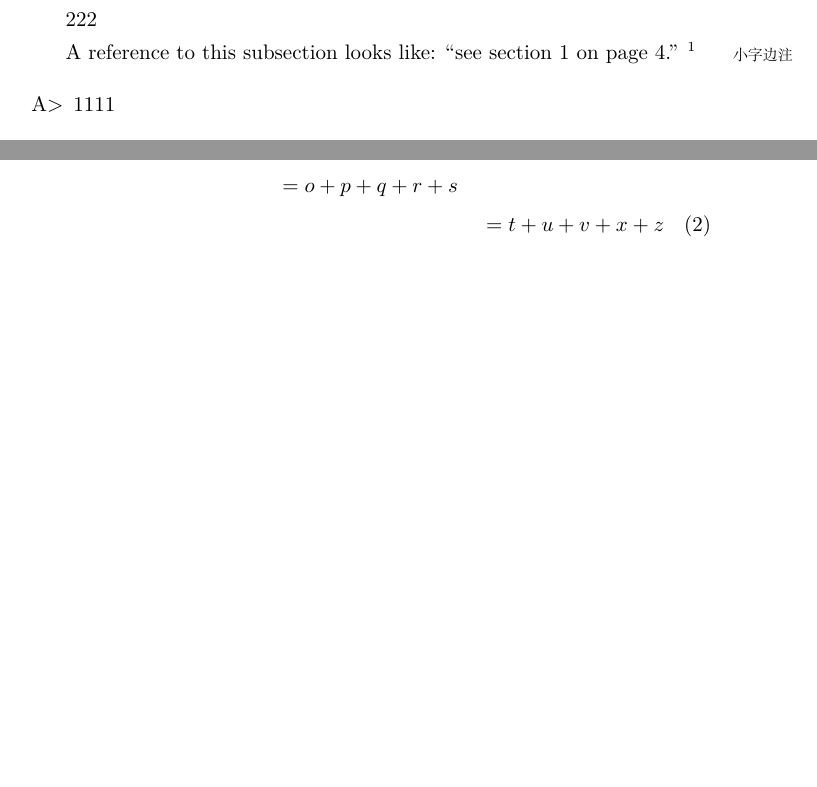
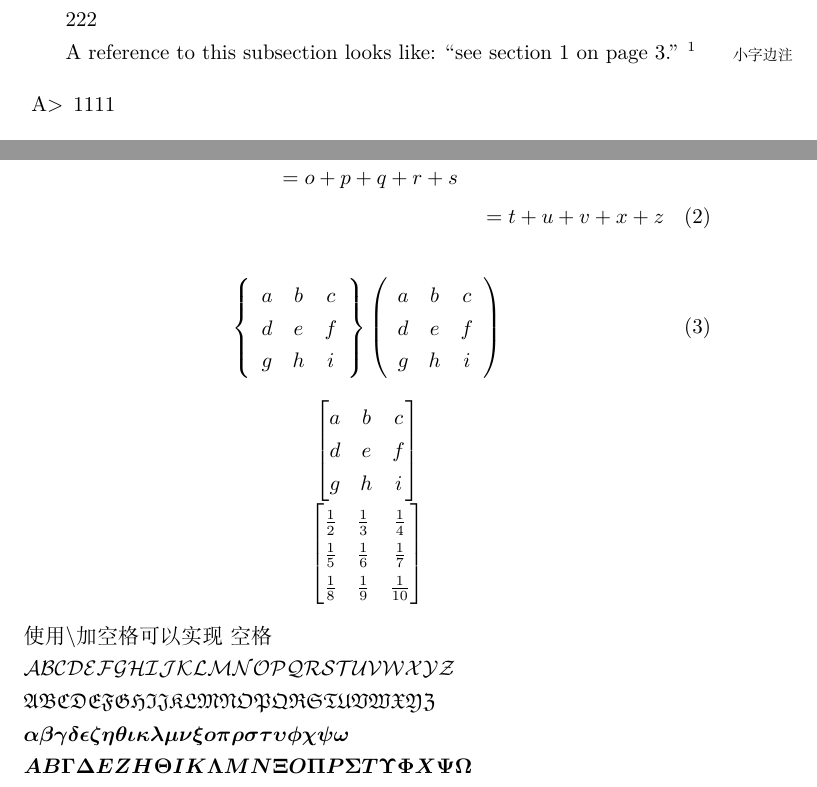
Before and after one commit to MidnightBirds/latex_learning, a LaTeX document (LaTeX_learning.tex): two parts of pages 4 and 7 of 7 before the commit and two parts of pages 3 and 6 of 6 after it, joined at a grey line, cut so that both start at the same text, the shorter picture padded with empty space. Compiled offline with XeLaTeX.

Commit message:
learn_dingli

```diff
--- a/LaTeX_learning.tex
+++ b/LaTeX_learning.tex
@@ -215,4 +215,38 @@ a + b + c + d + e + f + g + h + i \\
 = o + p + q + r + s\\
 = t + u + v + x + z
 \end{multline}
+\par
+\begin{equation}
+\left\{
+\begin{array}{ccc}
+    a & b & c \\
+    d & e & f \\
+    g & h & i \\
+\end{array}
+\right\}
+\left(
+\begin{array}{ccc}
+    a & b & c \\
+    d & e & f \\
+    g & h & i \\
+\end{array}
+\right)
+\end{equation} \\
+\begin{center}
+$ \begin{bmatrix}
+    a & b & c \\
+    d & e & f \\
+    g & h & i \\
+\end{bmatrix} $ \\
+$ \begin{bmatrix}
+    \frac{1}{2} & \frac{1}{3} & \frac{1}{4} \\
+    \frac{1}{5} & \frac{1}{6} & \frac{1}{7} \\
+    \frac{1}{8} & \frac{1}{9} & \frac{1}{10} \\
+\end{bmatrix} $
+\end{center} \par
+使用\textbackslash 加空格可以实现\  空格 \\
+$ \mathcal{A B C D E F G H I J K L M N O P Q R S T U V W X Y Z} $\\
+$ \mathfrak{A B C D E F G H I J K L M N O P Q R S T U V W X Y Z} $\\
+$  \boldsymbol{\alpha \beta \gamma \delta \epsilon \zeta \eta \theta \iota \kappa \lambda \mu \nu \xi o \pi \rho \sigma \tau \upsilon \phi \chi \psi \omega} $\\
+$ \boldsymbol{A B \Gamma \Delta E Z H \Theta I K \Lambda M N \Xi O \Pi P \Sigma T \Upsilon \Phi X \Psi \Omega} $\\
 \end{document}
```
Also changed, not shown: 笔记.tex (+11 -0 lines), LaTeX_learning.pdf, part.tex (line endings or trailing spaces), LaTeX_learning.tex (2 more changed lines), 3 other files.
